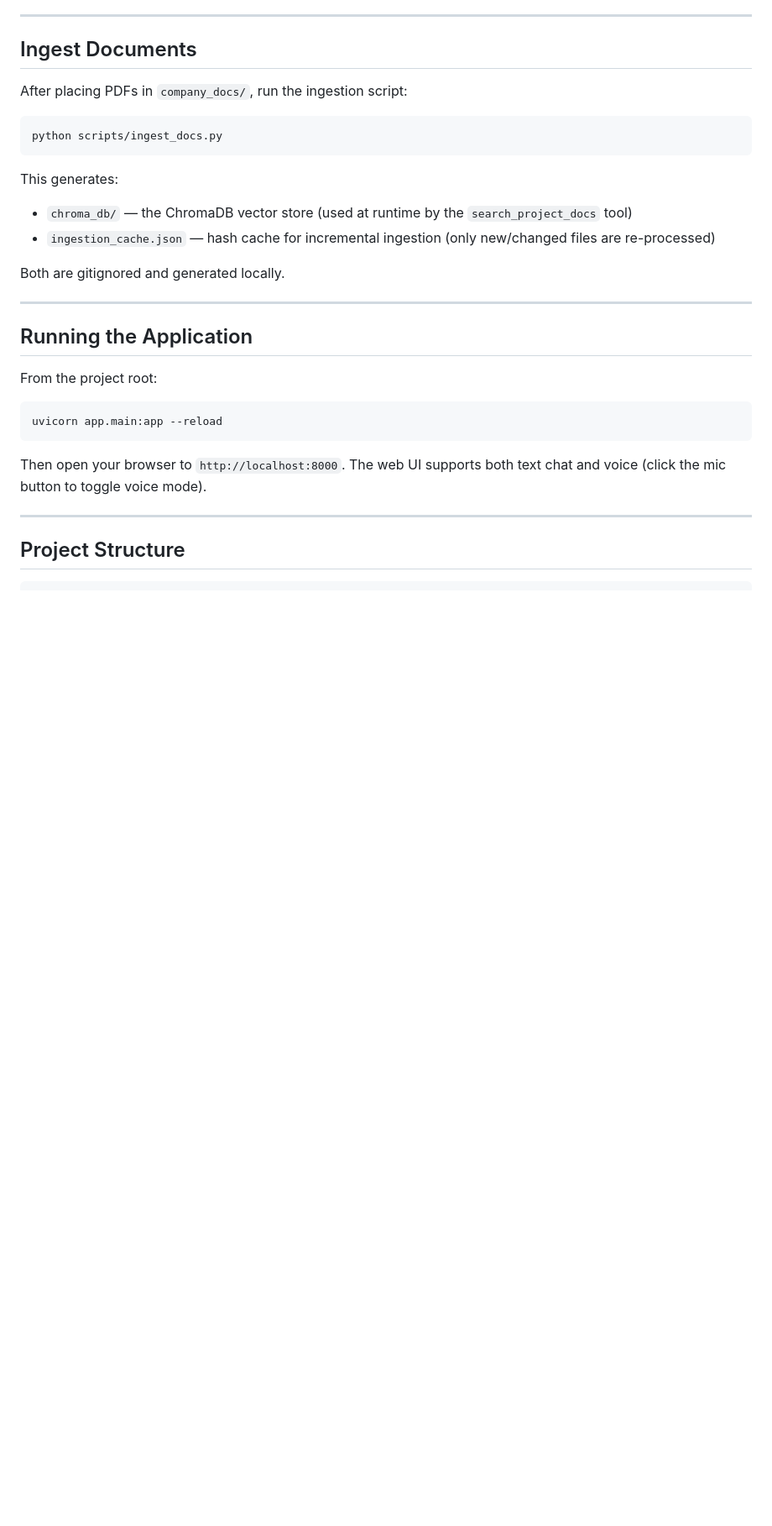
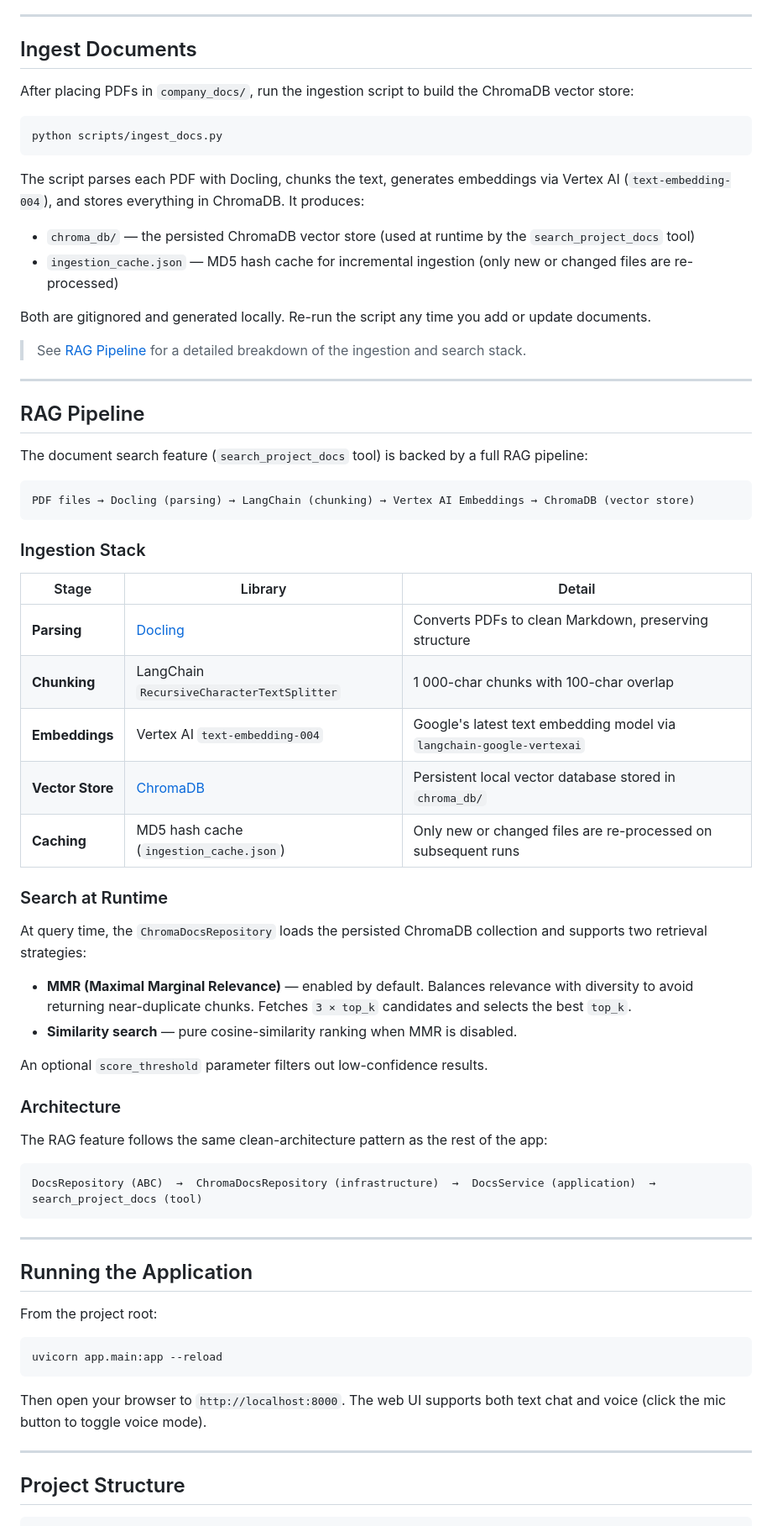
Before and after one commit to samaasabri/Touch-Base, a Markdown page: README.md, the part around one of its changes. Shown at 84% size. Drawn GitHub-style; blank space fills up the shorter version.

````diff
--- a/README.md
+++ b/README.md
@@ -215,17 +187,57 @@ This will:
 
 ## Ingest Documents
 
-After placing PDFs in `company_docs/`, run the ingestion script:
+After placing PDFs in `company_docs/`, run the ingestion script to build the ChromaDB vector store:
 
 ```bash
 python scripts/ingest_docs.py
 ```
 
-This generates:
-- `chroma_db/` — the ChromaDB vector store (used at runtime by the `search_project_docs` tool)
-- `ingestion_cache.json` — hash cache for incremental ingestion (only new/changed files are re-processed)
+The script parses each PDF with Docling, chunks the text, generates embeddings via Vertex AI (`text-embedding-004`), and stores everything in ChromaDB. It produces:
 
-Both are gitignored and generated locally.
+- `chroma_db/` — the persisted ChromaDB vector store (used at runtime by the `search_project_docs` tool)
+- `ingestion_cache.json` — MD5 hash cache for incremental ingestion (only new or changed files are re-processed)
+
+Both are gitignored and generated locally. Re-run the script any time you add or update documents.
+
+> See [RAG Pipeline](#rag-pipeline) for a detailed breakdown of the ingestion and search stack.
+
+---
+
+## RAG Pipeline
+
+The document search feature (`search_project_docs` tool) is backed by a full RAG pipeline:
+
+```
+PDF files → Docling (parsing) → LangChain (chunking) → Vertex AI Embeddings → ChromaDB (vector store)
+```
+
+### Ingestion Stack
+
+| Stage | Library | Detail |
+|-------|---------|--------|
+| **Parsing** | [Docling](https://github.com/DS4SD/docling) | Converts PDFs to clean Markdown, preserving structure |
+| **Chunking** | LangChain `RecursiveCharacterTextSplitter` | 1 000-char chunks with 100-char overlap |
+| **Embeddings** | Vertex AI `text-embedding-004` | Google's latest text embedding model via `langchain-google-vertexai` |
+| **Vector Store** | [ChromaDB](https://www.trychroma.com/) | Persistent local vector database stored in `chroma_db/` |
+| **Caching** | MD5 hash cache (`ingestion_cache.json`) | Only new or changed files are re-processed on subsequent runs |
+
+### Search at Runtime
+
+At query time, the `ChromaDocsRepository` loads the persisted ChromaDB collection and supports two retrieval strategies:
+
+- **MMR (Maximal Marginal Relevance)** — enabled by default. Balances relevance with diversity to avoid returning near-duplicate chunks. Fetches `3 × top_k` candidates and selects the best `top_k`.
+- **Similarity search** — pure cosine-similarity ranking when MMR is disabled.
+
+An optional `score_threshold` parameter filters out low-confidence results.
+
+### Architecture
+
+The RAG feature follows the same clean-architecture pattern as the rest of the app:
+
+```
+DocsRepository (ABC)  →  ChromaDocsRepository (infrastructure)  →  DocsService (application)  →  search_project_docs (tool)
+```
 
 ---
 
````
Also changed, not shown: other parts of README.md (+20 -46 lines).
